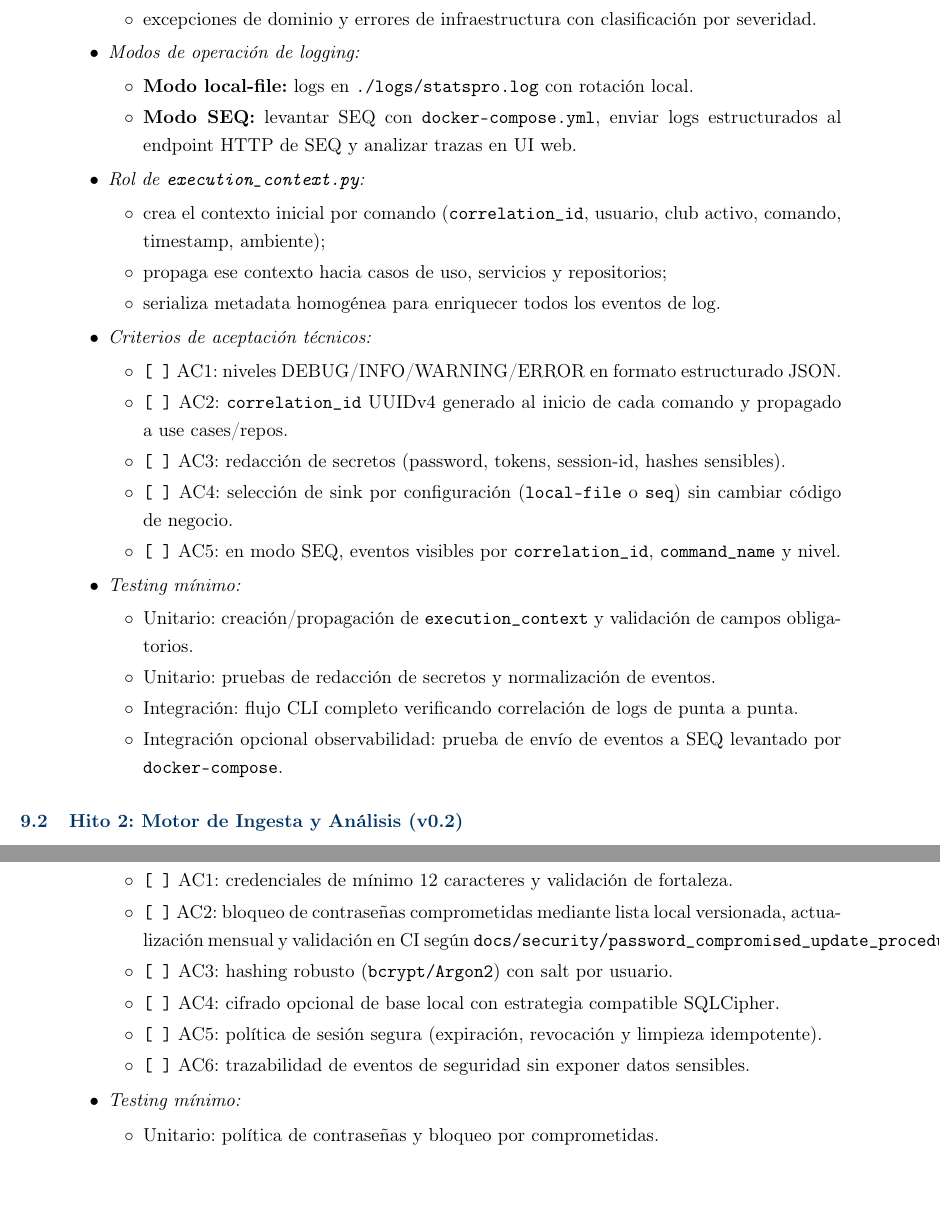
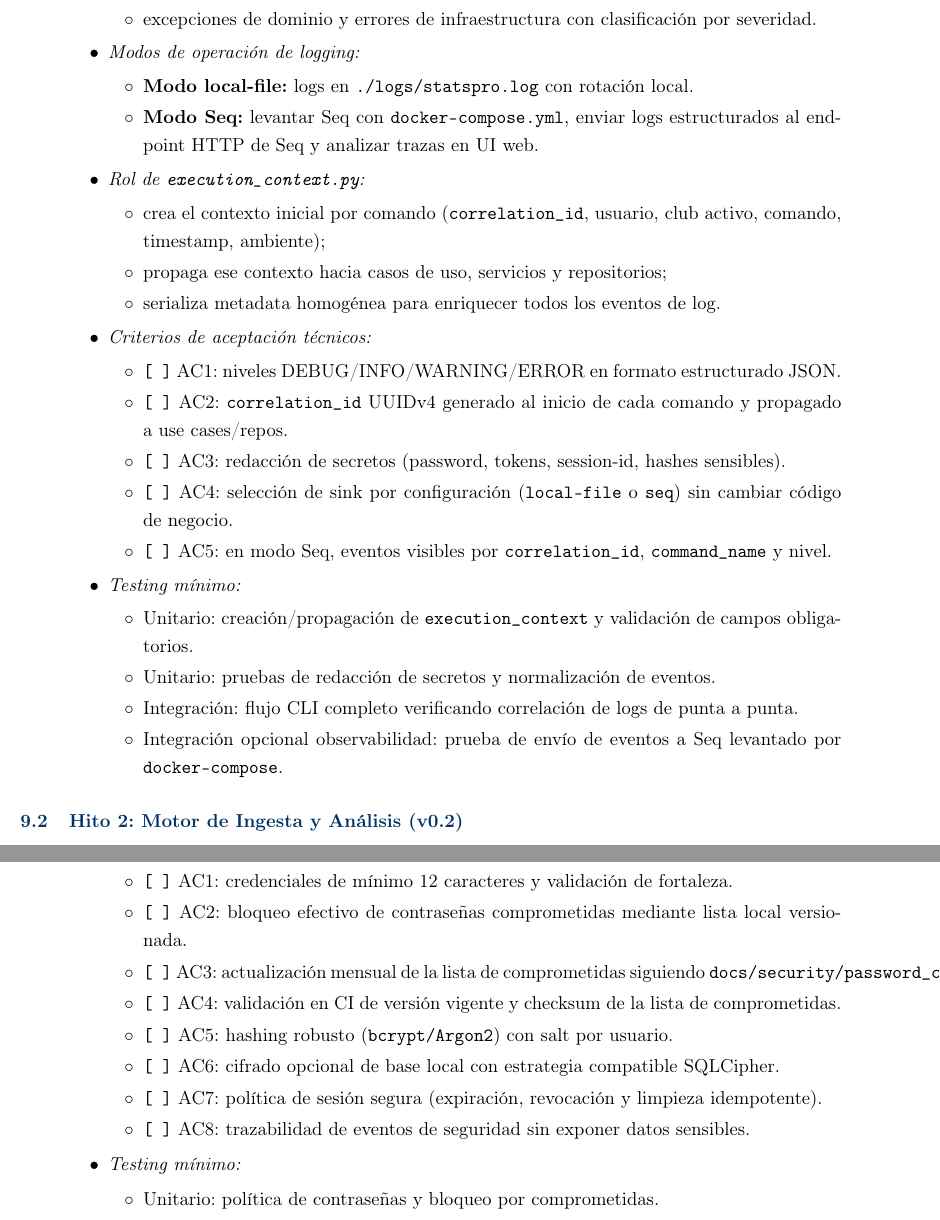
Before and after one commit to marcosbattigane/documentacion_app_estadistica, a LaTeX document (PRD/Plan_Requerimientos_Producto_Pro.tex): two parts of pages 10 and 15 of 18, joined at a grey line, cut so that both start at the same text, the shorter picture padded with empty space. Compiled offline with pdfLaTeX.

Commit message:
docs(PRD): separar AC de seguridad y estandarizar nombre Seq
Agent-Logs-Url: https://github.com/marcosbattigane/documentacion_app_estadistica/sessions/759fd1d8-d626-42e3-9a93-fbb4c7dc5581

Co-authored-by: nicopinera <130562672+nicopinera@users.noreply.github.com>

```diff
--- a/PRD/Plan_Requerimientos_Producto_Pro.tex
+++ b/PRD/Plan_Requerimientos_Producto_Pro.tex
@@ -389,7 +389,7 @@ ADR-008 & Estrategia de Backup & Pendiente & Exportación/restauración de base
         \item \textit{Modos de operación de logging:}
         \begin{itemize}
             \item \textbf{Modo local-file:} logs en \texttt{./logs/statspro.log} con rotación local.
-            \item \textbf{Modo SEQ:} levantar SEQ con \texttt{docker-compose.yml}, enviar logs estructurados al endpoint HTTP de SEQ y analizar trazas en UI web.
+            \item \textbf{Modo Seq:} levantar Seq con \texttt{docker-compose.yml}, enviar logs estructurados al endpoint HTTP de Seq y analizar trazas en UI web.
         \end{itemize}
         \item \textit{Rol de \texttt{execution\_context.py}:}
         \begin{itemize}
@@ -403,14 +403,14 @@ ADR-008 & Estrategia de Backup & Pendiente & Exportación/restauración de base
             \item \texttt{[ ]} AC2: \texttt{correlation\_id} UUIDv4 generado al inicio de cada comando y propagado a use cases/repos.
             \item \texttt{[ ]} AC3: redacción de secretos (password, tokens, session-id, hashes sensibles).
             \item \texttt{[ ]} AC4: selección de sink por configuración (\texttt{local-file} o \texttt{seq}) sin cambiar código de negocio.
-            \item \texttt{[ ]} AC5: en modo SEQ, eventos visibles por \texttt{correlation\_id}, \texttt{command\_name} y nivel.
+            \item \texttt{[ ]} AC5: en modo Seq, eventos visibles por \texttt{correlation\_id}, \texttt{command\_name} y nivel.
         \end{itemize}
         \item \textit{Testing mínimo:}
         \begin{itemize}
             \item Unitario: creación/propagación de \texttt{execution\_context} y validación de campos obligatorios.
             \item Unitario: pruebas de redacción de secretos y normalización de eventos.
             \item Integración: flujo CLI completo verificando correlación de logs de punta a punta.
-            \item Integración opcional observabilidad: prueba de envío de eventos a SEQ levantado por \texttt{docker-compose}.
+            \item Integración opcional observabilidad: prueba de envío de eventos a Seq levantado por \texttt{docker-compose}.
         \end{itemize}
     \end{itemize}
 \end{itemize}
@@ -672,11 +672,13 @@ ADR-008 & Estrategia de Backup & Pendiente & Exportación/restauración de base
         \item \textit{Criterios de aceptación técnicos:}
         \begin{itemize}
             \item \texttt{[ ]} AC1: credenciales de mínimo 12 caracteres y validación de fortaleza.
-            \item \texttt{[ ]} AC2: bloqueo de contraseñas comprometidas mediante lista local versionada, actualización mensual y validación en CI según \texttt{docs/security/password\_compromised\_update\_procedure.md}.
-            \item \texttt{[ ]} AC3: hashing robusto (\texttt{bcrypt/Argon2}) con salt por usuario.
-            \item \texttt{[ ]} AC4: cifrado opcional de base local con estrategia compatible SQLCipher.
-            \item \texttt{[ ]} AC5: política de sesión segura (expiración, revocación y limpieza idempotente).
-            \item \texttt{[ ]} AC6: trazabilidad de eventos de seguridad sin exponer datos sensibles.
+            \item \texttt{[ ]} AC2: bloqueo efectivo de contraseñas comprometidas mediante lista local versionada.
+            \item \texttt{[ ]} AC3: actualización mensual de la lista de comprometidas siguiendo \texttt{docs/security/password\_compromised\_update\_procedure.md}.
+            \item \texttt{[ ]} AC4: validación en CI de versión vigente y checksum de la lista de comprometidas.
+            \item \texttt{[ ]} AC5: hashing robusto (\texttt{bcrypt/Argon2}) con salt por usuario.
+            \item \texttt{[ ]} AC6: cifrado opcional de base local con estrategia compatible SQLCipher.
+            \item \texttt{[ ]} AC7: política de sesión segura (expiración, revocación y limpieza idempotente).
+            \item \texttt{[ ]} AC8: trazabilidad de eventos de seguridad sin exponer datos sensibles.
         \end{itemize}
         \item \textit{Testing mínimo:}
         \begin{itemize}
```
Also changed, not shown: PRD/Plan_Requerimientos_Producto_Pro.tex (2 more changed lines).
